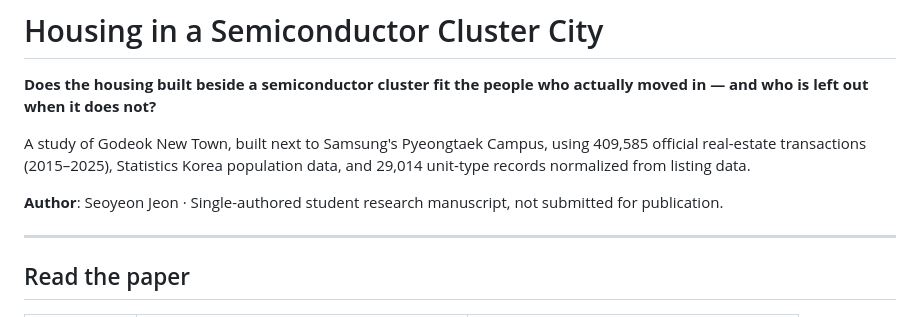
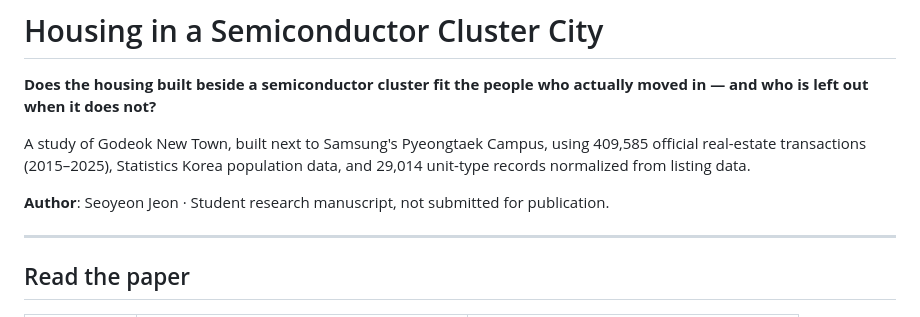
Before and after one commit to SY43-source/semiconductor-city-housing, a Markdown page: README.md, the part around the change. Drawn GitHub-style.

Commit message:
Soften the author line to match the manuscript byline

```diff
--- a/README.md
+++ b/README.md
@@ -4,7 +4,7 @@
 
 A study of Godeok New Town, built next to Samsung's Pyeongtaek Campus, using 409,585 official real-estate transactions (2015–2025), Statistics Korea population data, and 29,014 unit-type records normalized from listing data.
 
-**Author**: Seoyeon Jeon · Single-authored student research manuscript, not submitted for publication.
+**Author**: Seoyeon Jeon · Student research manuscript, not submitted for publication.
 
 ---
 
```
